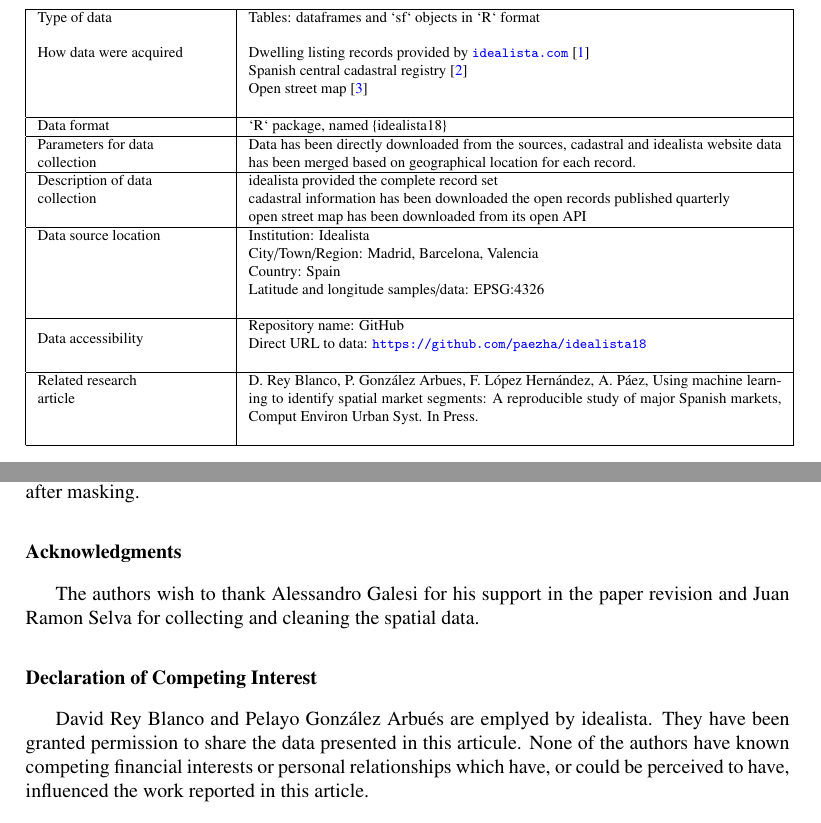
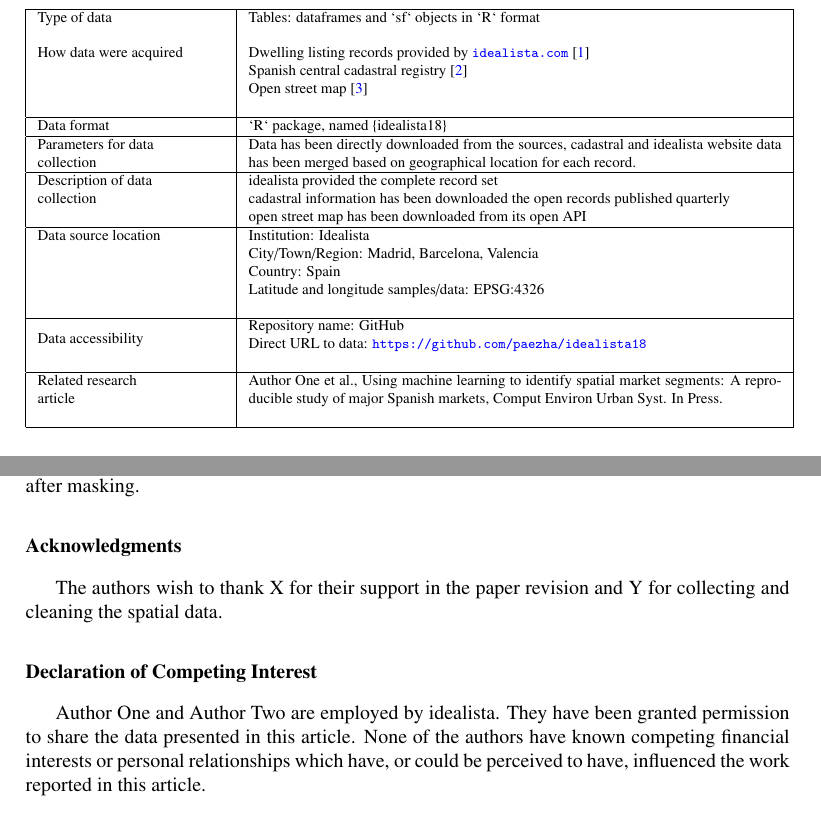
Before and after one commit to paezha/idealista18, a LaTeX paper (data-in-brief/dib-idealista18.tex): two parts of pages 2 and 7 of 8, joined at a grey line, cut so that both start at the same text. Compiled offline with pdfLaTeX.

```diff
--- a/data-in-brief/dib-idealista18.tex
+++ b/data-in-brief/dib-idealista18.tex
@@ -66,7 +66,8 @@
 
 \begin{document}
 
-\verso{D. Rey Blanco \textit{et al.}}
+%\verso{D. Rey Blanco \textit{et al.}}
+\verso{Author One \textit{et al.}}
 
 \begin{frontmatter}
 
@@ -202,7 +203,7 @@
 \hline
 Related
 research\newline
-article                & D. Rey Blanco, P. González Arbues, F. López Hernández, A. Páez, Using machine learning to identify spatial market segments: A reproducible study of major Spanish markets, Comput Environ Urban Syst. In Press.\newline
+article                & Author One et al., Using machine learning to identify spatial market segments: A reproducible study of major Spanish markets, Comput Environ Urban Syst. In Press.\newline
 \end{longtable}
 }
 %%%
@@ -443,7 +444,8 @@
 
 \section*{Acknowledgments}
 
-The authors wish to thank Alessandro Galesi for his support in the paper revision and Juan Ramon Selva for collecting and cleaning the spatial data.
+%The authors wish to thank Alessandro Galesi for his support in the paper revision and Juan Ramon Selva for collecting and cleaning the spatial data.
+The authors wish to thank X for their support in the paper revision and Y for collecting and cleaning the spatial data.
 
 % Acknowledgments should be inserted at the end of the paper, before the
 % references, not as a footnote to the title. Use the unnumbered
@@ -451,7 +453,8 @@
 
 \section*{Declaration of Competing Interest}
 
-David Rey Blanco and Pelayo González Arbués are emplyed by idealista. They have been granted permission to share the data presented in this articule. None of the authors have known competing financial interests or personal relationships which have, or could be perceived to have, influenced the work reported in this article.
+Author One and Author Two are employed by idealista. They have been granted permission to share the data presented in this article. None of the authors have known competing financial interests or personal relationships which have, or could be perceived to have, influenced the work reported in this article.
+%David Rey Blanco and Pelayo González Arbués are employed by idealista. They have been granted permission to share the data presented in this articule. None of the authors have known competing financial interests or personal relationships which have, or could be perceived to have, influenced the work reported in this article.
 
 % \noindent [All authors are required to report the following information:
 % \begin{enumerate}
```
Also changed, not shown: data-in-brief/dib-idealista18.pdf, data-in-brief/dib-idealista18.tex (2 more changed lines), 1 other file.
